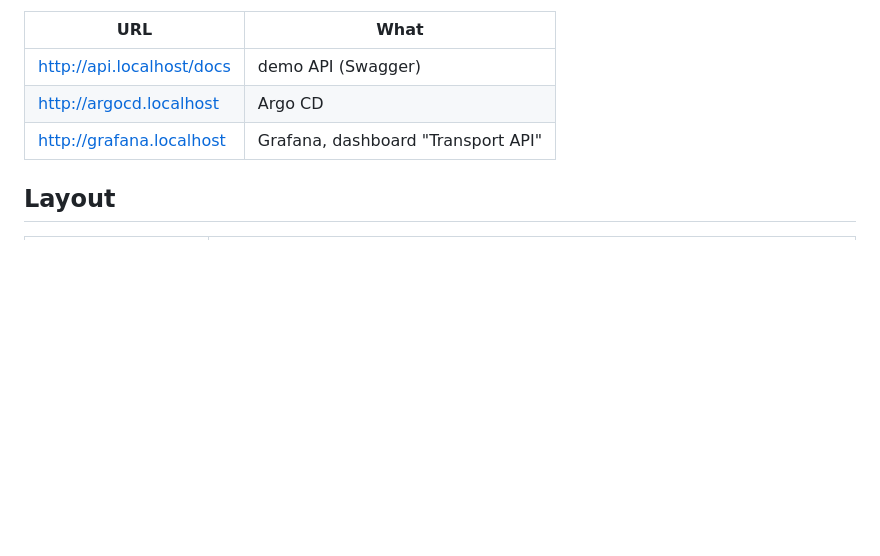
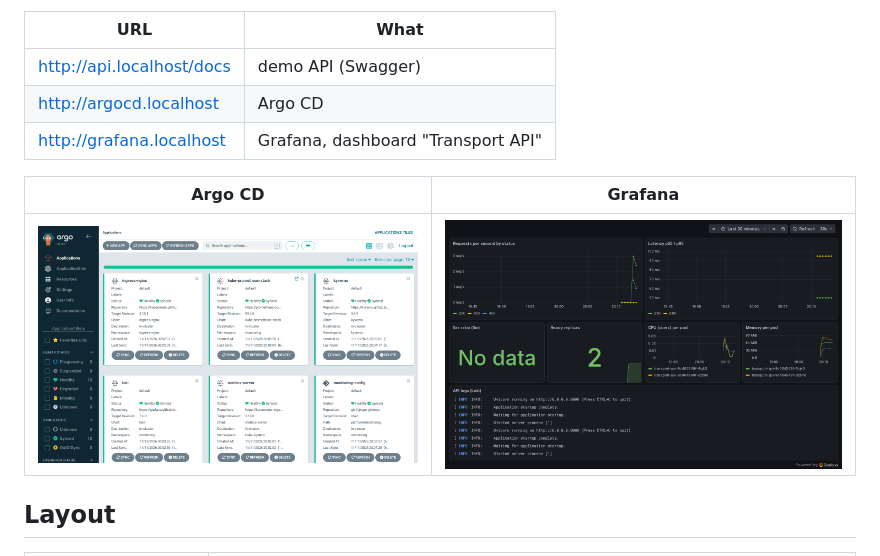
Before and after one commit to DYyyyDYyy/gitops-platform, a Markdown page: README.md, the part around the change. Rendered like a GitHub page; pictures changed too: docs/img/argocd.png (added), docs/img/grafana.png (added); blank space fills up the shorter version.

Commit message:
docs: screenshots; fix(monitoring): 5xx ratio shows 0 without errors

```diff
--- a/README.md
+++ b/README.md
@@ -40,6 +40,10 @@ make down    # delete everything
 | http://argocd.localhost | Argo CD |
 | http://grafana.localhost | Grafana, dashboard "Transport API" |
 
+| Argo CD | Grafana |
+|---|---|
+| ![Argo CD](docs/img/argocd.png) | ![Grafana](docs/img/grafana.png) |
+
 ## Layout
 
 | Path | Contents |
```
Also changed, not shown: 1 other file.
